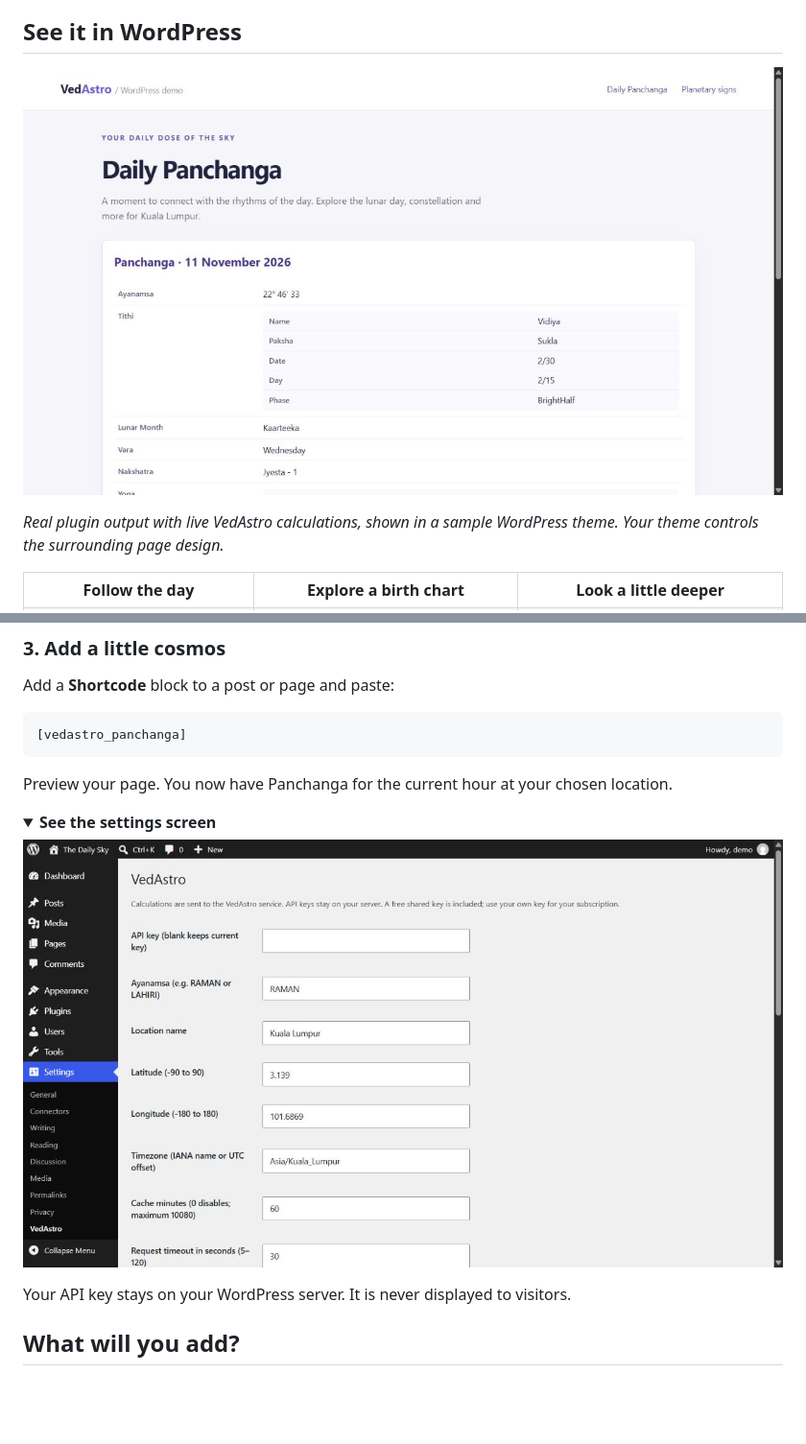
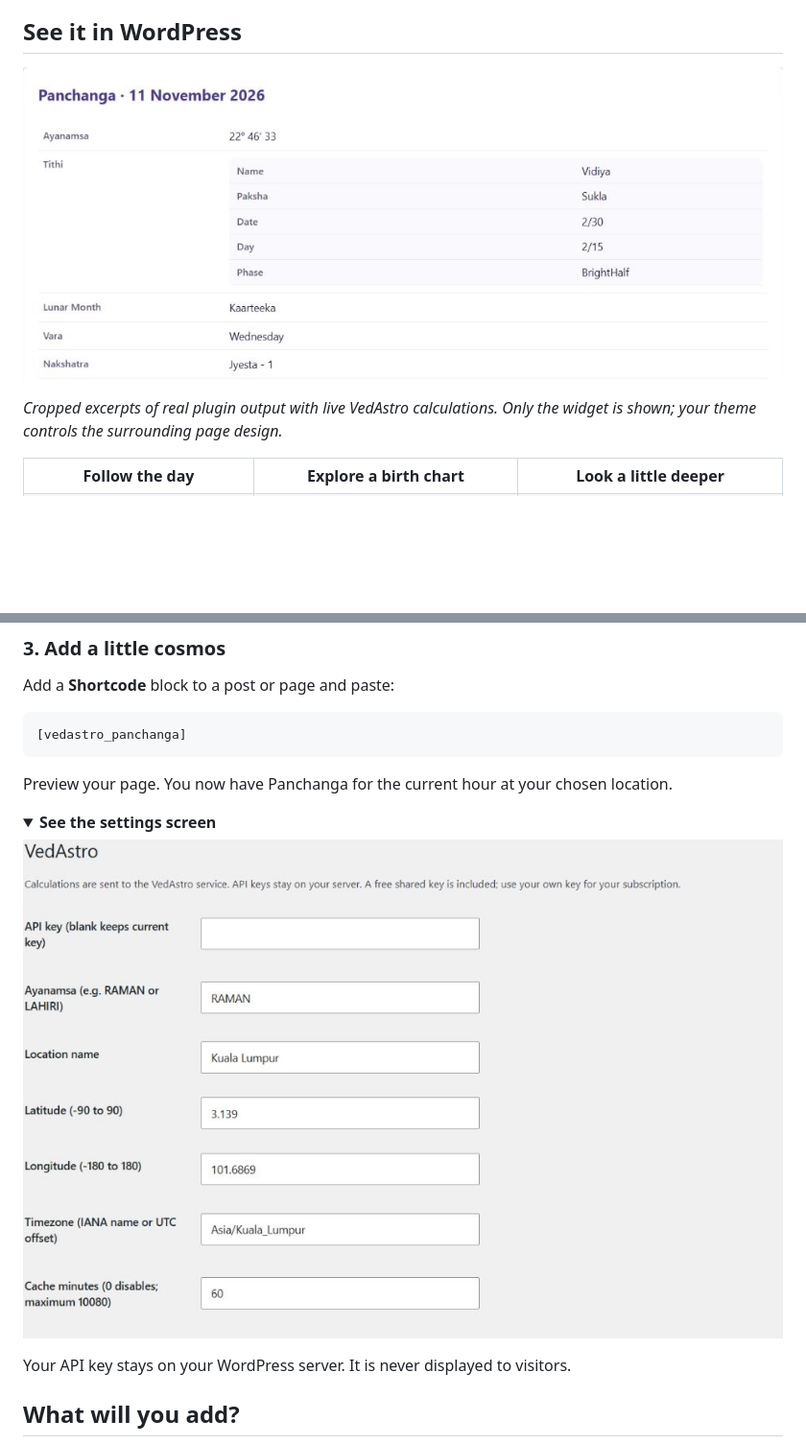
Before and after one commit to VedAstro/VedAstro.WordPress, a Markdown page: README.md, 2 parts joined by grey strips. Shown at 96% size. Rendered like a GitHub page; pictures changed too: docs/images/panchanga.png, docs/images/settings.png; folded sections open; blank space fills up the shorter version.

Commit message:
Focus screenshots on plugin widgets and remove baked-in scrollbars

```diff
--- a/README.md
+++ b/README.md
@@ -14,7 +14,7 @@ Bring Vedic astrology to your corner of the web. Add a daily Panchanga, planetar
 
 ![Daily Panchanga rendered by the installed plugin on a WordPress demo page](docs/images/panchanga.png)
 
-*Real plugin output with live VedAstro calculations, shown in a sample WordPress theme. Your theme controls the surrounding page design.*
+*Cropped excerpts of real plugin output with live VedAstro calculations. Only the widget is shown; your theme controls the surrounding page design.*
 
 <table>
 <tr><th>Follow the day</th><th>Explore a birth chart</th><th>Look a little deeper</th></tr>
```
Also changed, not shown: docs/images/planets.png.
